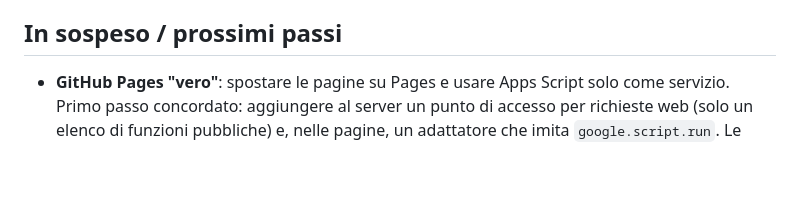
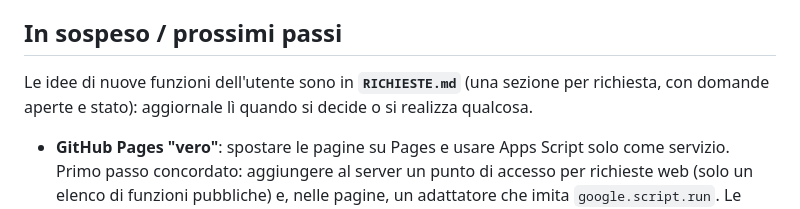
Before and after one commit to 0svald/isticcadeddu, a Markdown page: CLAUDE.md, the part around the change. GitHub-like rendering; blank space fills up the shorter version.

```diff
--- a/CLAUDE.md
+++ b/CLAUDE.md
@@ -106,6 +106,8 @@ Proprietà dello script (le imposta l'utente dall'editor, mai nel codice): `SPRE
 
 ## In sospeso / prossimi passi
 
+Le idee di nuove funzioni dell'utente sono in **`RICHIESTE.md`** (una sezione per richiesta, con domande aperte e stato): aggiornale lì quando si decide o si realizza qualcosa.
+
 - **GitHub Pages "vero"**: spostare le pagine su Pages e usare Apps Script solo come servizio. Primo passo concordato: aggiungere al server un punto di accesso per richieste web (solo un elenco di funzioni pubbliche) e, nelle pagine, un adattatore che imita `google.script.run`. Le pagine di Google restano attive durante il passaggio. Ordine: pagina socio e form, poi portale fornitore, poi pannello.
 - **Rinforzo del foglio**: schede protette, scritture per id (non per numero di riga), colonne tessera/telefono/date come testo, letture in memoria per richiesta, archivio annuale. Più avanti, se il GAS cresce: valutare **Supabase** come base di dati.
 - **Messaggi WhatsApp**: nuovi testi proposti (apertura con giorno della settimana e "(a peso)" invece dell'asterisco, promemoria, chiusura, foglio di consegna senza totali, avviso di ritiro), tutti modificabili dalla scheda `TemplateMessaggi`: **in attesa di approvazione**. Oggi `msgStatoProvvisorio`/`msgStatoDefinitivo` mostrano ancora totali complessivi: da togliere.
```
Also changed, not shown: RICHIESTE.md (added, +50 -0 lines).
